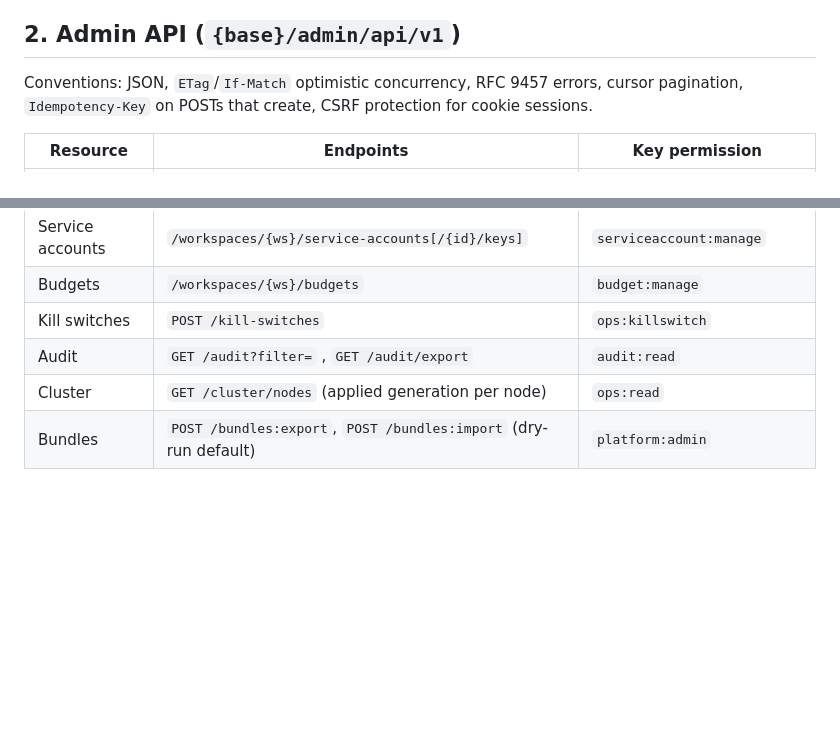
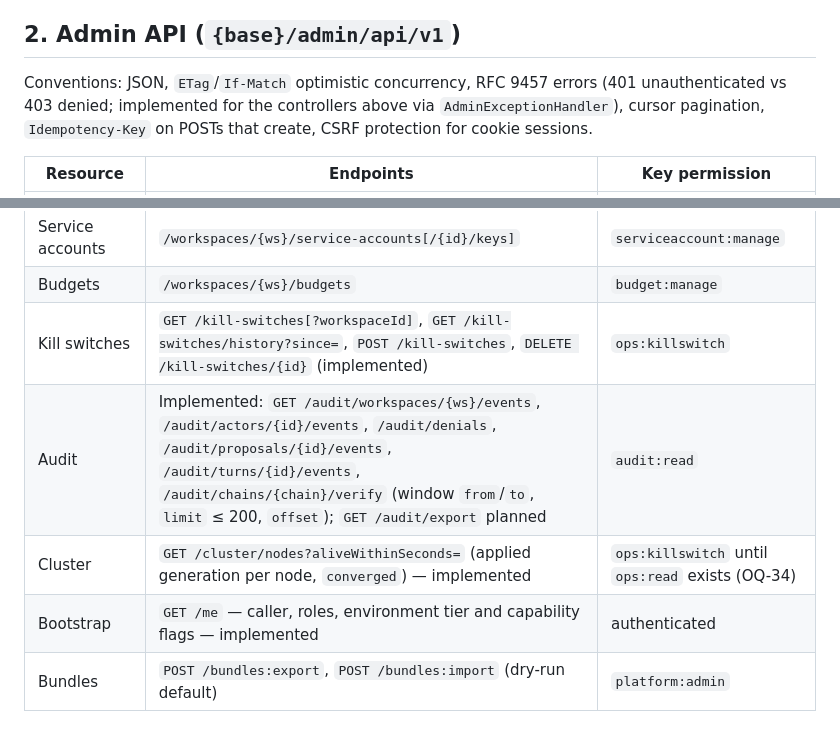
Before and after one commit to davialos/springAIMcpServer, a Markdown page: docs/lld/08-control-plane-and-dashboard.md, 2 parts joined by grey strips. Drawn GitHub-style; blank space fills up the shorter version.

Commit message:
docs: record admin API slice in LLD-08, gap analysis and open questions
LLD-08 §2 table now lists the implemented audit, kill switch, cluster and /me paths;
docs/ui-api-gap-analysis.md gets an implementation status section; open-questions
adds OQ-33 (application log tail), OQ-34 (ops:read permission), OQ-35 (audit of audit reads).

Co-Authored-By: Claude Opus 5.5 <noreply@anthropic.com>
Claude-Session: https://claude.ai/code/session_01MEwMybYnruC3c4nbokryhx

```diff
--- a/docs/lld/08-control-plane-and-dashboard.md
+++ b/docs/lld/08-control-plane-and-dashboard.md
@@ -13,7 +13,7 @@ agents, tool bindings, policies, grants, approvals, budgets and audit. The UI is
 client; the API is the contract (and is used by GitOps tooling).
 
 ## 2. Admin API (`{base}/admin/api/v1`)
-Conventions: JSON, `ETag`/`If-Match` optimistic concurrency, RFC 9457 errors, cursor pagination,
+Conventions: JSON, `ETag`/`If-Match` optimistic concurrency, RFC 9457 errors (401 unauthenticated vs 403 denied; implemented for the controllers above via `AdminExceptionHandler`), cursor pagination,
 `Idempotency-Key` on POSTs that create, CSRF protection for cookie sessions.
 
 | Resource | Endpoints | Key permission |
@@ -30,9 +30,10 @@ Conventions: JSON, `ETag`/`If-Match` optimistic concurrency, RFC 9457 errors, cu
 | Role mappings | `/role-mappings` (global) | `platform:admin` |
 | Service accounts | `/workspaces/{ws}/service-accounts[/{id}/keys]` | `serviceaccount:manage` |
 | Budgets | `/workspaces/{ws}/budgets` | `budget:manage` |
-| Kill switches | `POST /kill-switches` | `ops:killswitch` |
-| Audit | `GET /audit?filter=` , `GET /audit/export` | `audit:read` |
-| Cluster | `GET /cluster/nodes` (applied generation per node) | `ops:read` |
+| Kill switches | `GET /kill-switches[?workspaceId]`, `GET /kill-switches/history?since=`, `POST /kill-switches`, `DELETE /kill-switches/{id}` (implemented) | `ops:killswitch` |
+| Audit | Implemented: `GET /audit/workspaces/{ws}/events`, `/audit/actors/{id}/events`, `/audit/denials`, `/audit/proposals/{id}/events`, `/audit/turns/{id}/events`, `/audit/chains/{chain}/verify` (window `from`/`to`, `limit` ≤ 200, `offset`); `GET /audit/export` planned | `audit:read` |
+| Cluster | `GET /cluster/nodes?aliveWithinSeconds=` (applied generation per node, `converged`) — implemented | `ops:killswitch` until `ops:read` exists (OQ-34) |
+| Bootstrap | `GET /me` — caller, roles, environment tier and capability flags — implemented | authenticated |
 | Bundles | `POST /bundles:export`, `POST /bundles:import` (dry-run default) | `platform:admin` |
 
 ## 3. Dashboard screens
```
Also changed, not shown: docs/open-questions.md (+3 -0 lines), docs/ui-api-gap-analysis.md (+4 -0 lines).
